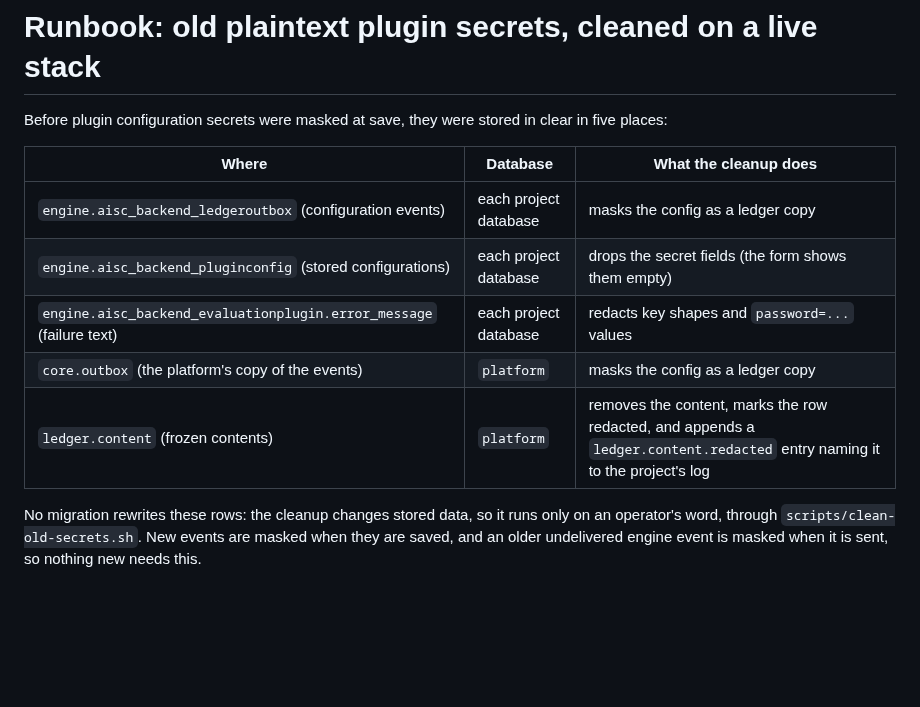
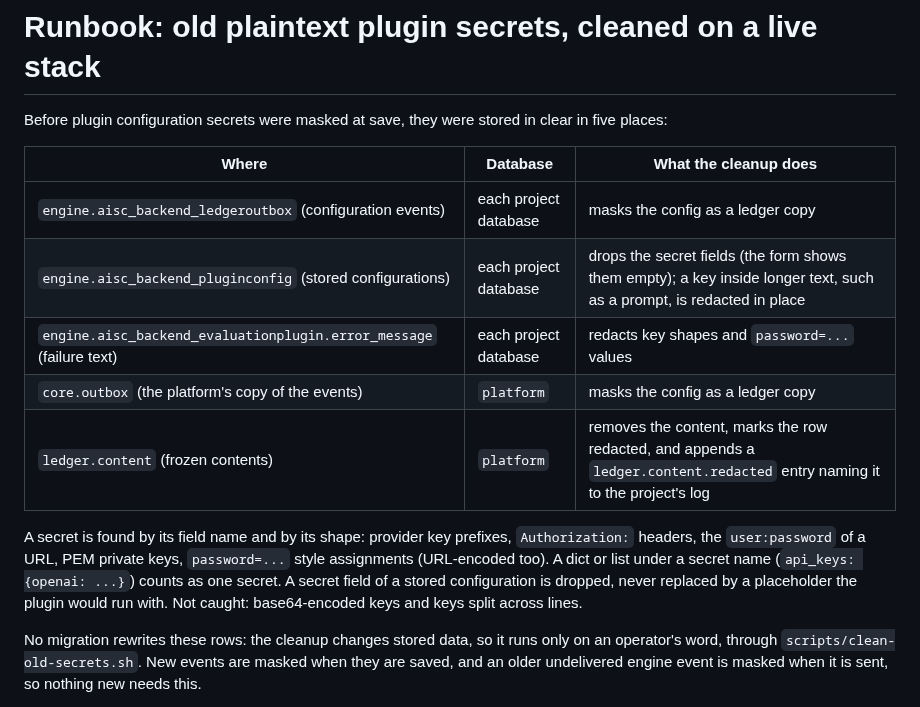
Before and after one commit to lux-ai-factory/aisc, a Markdown page: docs/runbooks/clean-old-secrets.md, the part around one of its changes. GitHub-like rendering; blank space fills up the shorter version.

```diff
--- a/docs/runbooks/clean-old-secrets.md
+++ b/docs/runbooks/clean-old-secrets.md
@@ -5,10 +5,16 @@ Before plugin configuration secrets were masked at save, they were stored in cle
 | Where | Database | What the cleanup does |
 |---|---|---|
 | `engine.aisc_backend_ledgeroutbox` (configuration events) | each project database | masks the config as a ledger copy |
-| `engine.aisc_backend_pluginconfig` (stored configurations) | each project database | drops the secret fields (the form shows them empty) |
+| `engine.aisc_backend_pluginconfig` (stored configurations) | each project database | drops the secret fields (the form shows them empty); a key inside longer text, such as a prompt, is redacted in place |
 | `engine.aisc_backend_evaluationplugin.error_message` (failure text) | each project database | redacts key shapes and `password=...` values |
 | `core.outbox` (the platform's copy of the events) | `platform` | masks the config as a ledger copy |
 | `ledger.content` (frozen contents) | `platform` | removes the content, marks the row redacted, and appends a `ledger.content.redacted` entry naming it to the project's log |
+
+A secret is found by its field name and by its shape: provider key prefixes, `Authorization:` headers, the
+`user:password` of a URL, PEM private keys, `password=...` style assignments (URL-encoded too). A dict or list
+under a secret name (`api_keys: {openai: ...}`) counts as one secret. A secret field of a stored configuration
+is dropped, never replaced by a placeholder the plugin would run with. Not caught: base64-encoded keys and
+keys split across lines.
 
 No migration rewrites these rows: the cleanup changes stored data, so it runs only on an operator's word,
 through `scripts/clean-old-secrets.sh`. New events are masked when they are saved, and an older undelivered
```
Also changed, not shown: other parts of docs/runbooks/clean-old-secrets.md (+35 -10 lines).
